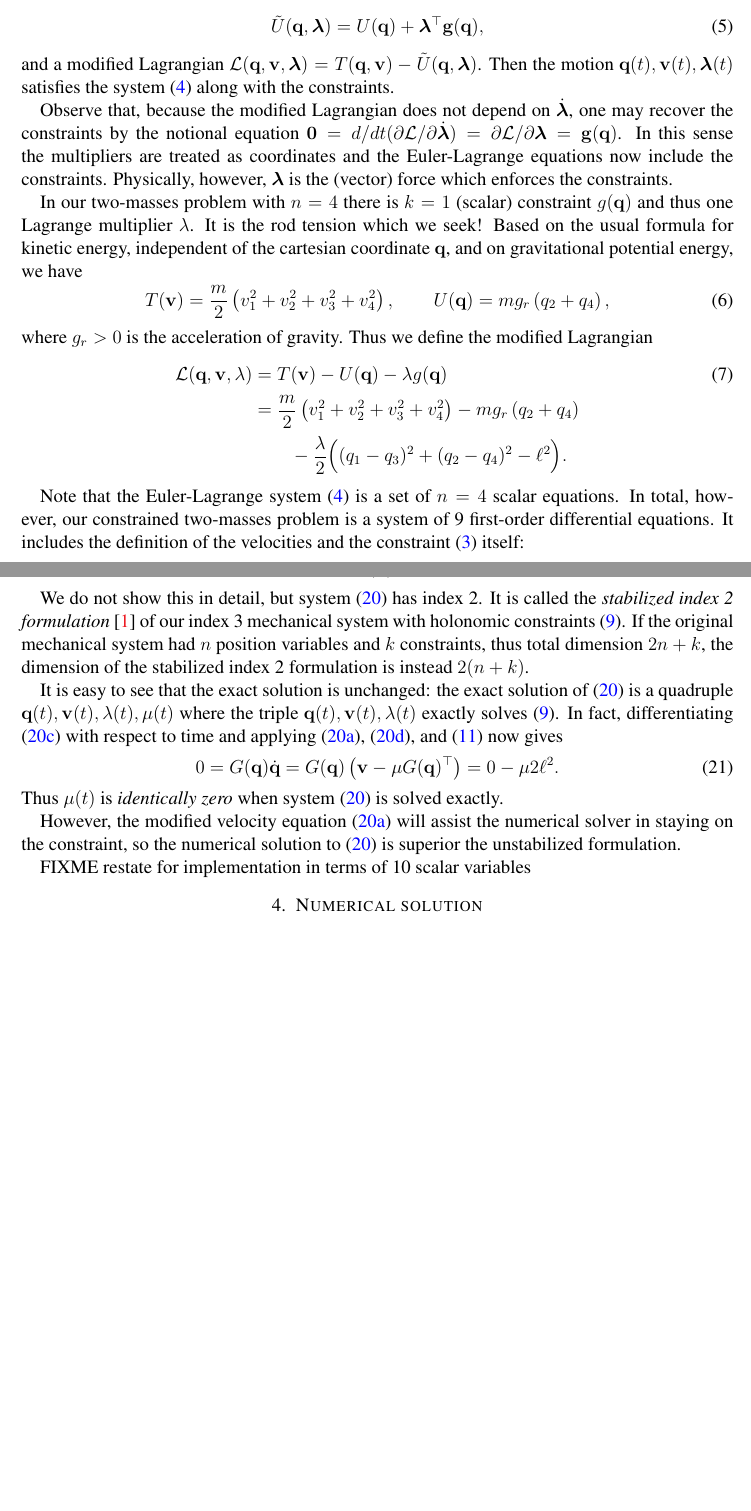
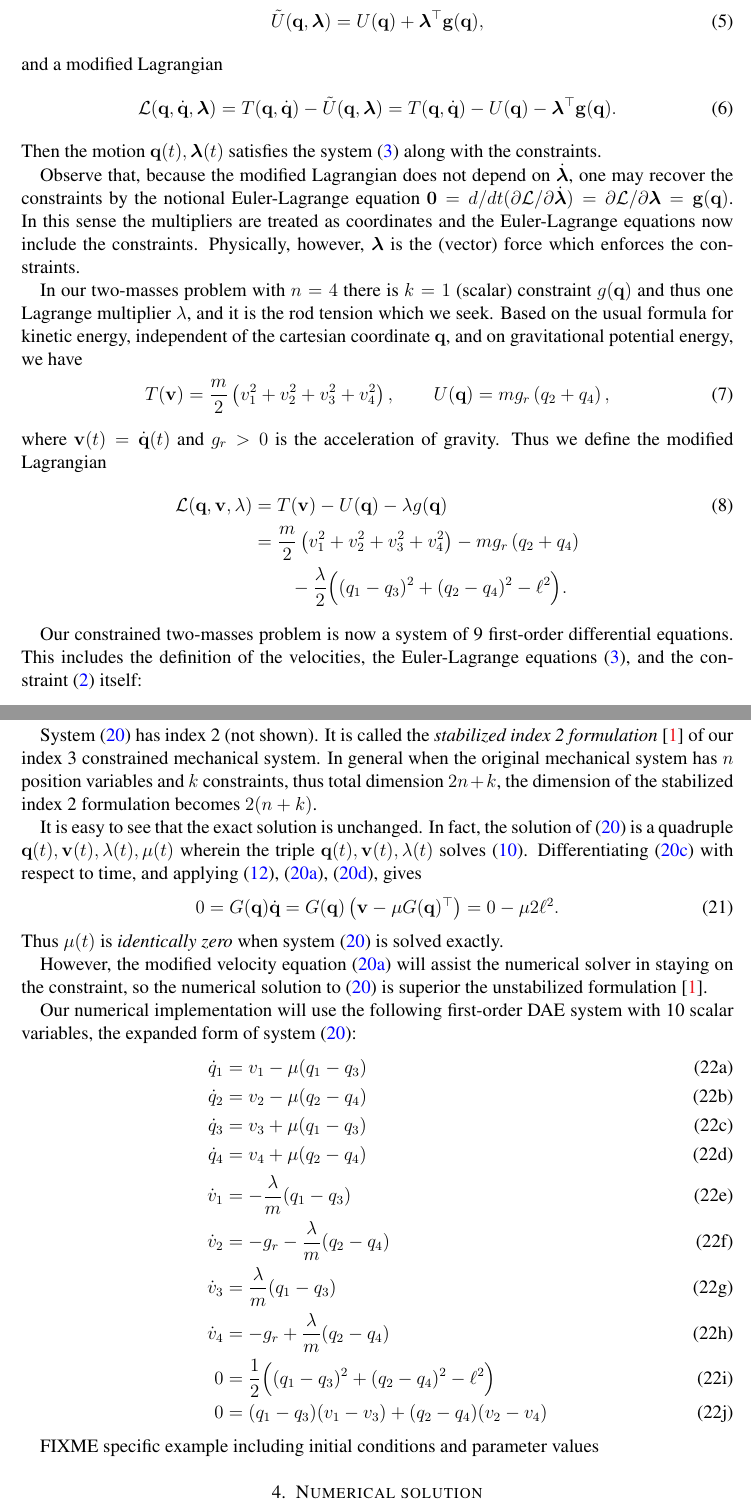
Before and after one commit to bueler/dae-examples, a LaTeX paper (doc/twoballs.tex): two parts of pages 2 and 5 of 5 before the commit and two parts of pages 2 and 5 of 6 after it, joined at a grey line, cut so that both start at the same text, the shorter picture padded with empty space. Compiled offline with pdfLaTeX.

Commit message:
Clean text and add expanded form.

```diff
--- a/doc/twoballs.tex
+++ b/doc/twoballs.tex
@@ -106,3 +101,2 @@ Newton's original laws are poorly-suited to describing the forces in such a cons
 \end{equation}
 
-For constrained motion we may also use Hamilton's principle, but only after modifying the Lagrangian.  In general cases one assumes $\bg(\bq) \in \RR^k$ is a column vector of the constraints, i.e.~$\bg(\bq)=\bzero$, and one supposes a (column) vector of Lagrange multipliers $\blambda(t) \in \RR^k$.  This defines a new potential energy \cite[equation (58.2)]{Lanczos1970},
@@ -109,22 +108,26 @@ For constrained motion we may also use Hamilton's principle, but only after modi
 \begin{equation}
 \tilde U(\bq,\blambda) = U(\bq) + \blambda^\top \bg(\bq), \label{extendedpotential}
 \end{equation}
-and a modified Lagrangian $\mathcal{L}(\bq,\bv,\blambda) = T(\bq,\bv) - \tilde U(\bq,\blambda)$.  Then the motion $\bq(t),\bv(t),\blambda(t)$ satisfies the system \eqref{eulerlagrange} along with the constraints.
+and a modified Lagrangian
+\begin{equation}
+\mathcal{L}(\bq,\dot\bq,\blambda) = T(\bq,\dot\bq) - \tilde U(\bq,\blambda) = T(\bq,\dot\bq) - U(\bq) - \blambda^\top \bg(\bq). \label{extendedlagrangian}
+\end{equation}
+Then the motion $\bq(t),\blambda(t)$ satisfies the system \eqref{eulerlagrange} along with the constraints.
 
-Observe that, because the modified Lagrangian does not depend on $\dot\blambda$, one may recover the constraints by the notional equation $\bzero = d/dt(\partial \mathcal{L}/\partial \dot\blambda) = \partial \mathcal{L}/\partial\blambda = \bg(\bq)$.  In this sense the multipliers are treated as coordinates and the Euler-Lagrange equations now include the constraints.  Physically, however, $\blambda$ is the (vector) force which enforces the constraints.
+Observe that, because the modified Lagrangian does not depend on $\dot\blambda$, one may recover the constraints by the notional Euler-Lagrange equation $\bzero = d/dt(\partial \mathcal{L}/\partial \dot\blambda) = \partial \mathcal{L}/\partial\blambda = \bg(\bq)$.  In this sense the multipliers are treated as coordinates and the Euler-Lagrange equations now include the constraints.  Physically, however, $\blambda$ is the (vector) force which enforces the constraints.
 
-In our two-masses problem with $n=4$ there is $k=1$ (scalar) constraint $g(\bq)$ and thus one Lagrange multiplier $\lambda$.  It is the rod tension which we seek!  Based on the usual formula for kinetic energy, independent of the cartesian coordinate $\bq$, and on gravitational potential energy, we have
+In our two-masses problem with $n=4$ there is $k=1$ (scalar) constraint $g(\bq)$ and thus one Lagrange multiplier $\lambda$, and it is the rod tension which we seek.  Based on the usual formula for kinetic energy, independent of the cartesian coordinate $\bq$, and on gravitational potential energy, we have
 \begin{equation}
 T(\bv) = \frac{m}{2} \left(v_1^2+v_2^2+v_3^2+v_4^2\right), \qquad U(\bq) = m g_r \left(q_2+q_4\right), \label{energies}
 \end{equation}
-where $g_r>0$ is the acceleration of gravity.  Thus we define the modified Lagrangian
+where $\bv(t) = \dot\bq(t)$ and $g_r>0$ is the acceleration of gravity.  Thus we define the modified Lagrangian
 \begin{align}
 \mathcal{L}(\bq,\bv,\lambda) &= T(\bv) - U(\bq) - \lambda g(\bq) \label{lagrangian} \\
   &= \frac{m}{2} \left(v_1^2+v_2^2+v_3^2+v_4^2\right) - m g_r \left(q_2+q_4\right) \notag \\
   &\qquad - \frac{\lambda}{2} \Big((q_1 - q_3)^2 + (q_2 - q_4)^2 - \ell^2\Big). \notag
 \end{align}
 
-Note that the Euler-Lagrange system \eqref{eulerlagrange} is a set of $n=4$ scalar equations.  In total, however, our constrained two-masses problem is a system of 9 first-order differential equations.  It includes the definition of the velocities and the constraint \eqref{constraint} itself:
+Our constrained two-masses problem is now a system of 9 first-order differential equations.  This includes the definition of the velocities, the Euler-Lagrange equations \eqref{eulerlagrange}, and the constraint \eqref{constraint} itself:
 \begin{subequations}
 \label{rawsystem}
 \begin{align}
@@ -232,17 +223,34 @@ m \dot \bv &= \bbf - \lambda\, G(\bq)^\top  \label{stab:dotv} \\
 \end{align}
 \end{subequations}
 
-We do not show this in detail, but system \eqref{stab} has index 2.  It is called the \emph{stabilized index 2 formulation} \cite{AscherPetzold1998} of our index 3 mechanical system with holonomic constraints \eqref{system}.  If the original mechanical system had $n$ position variables and $k$ constraints, thus total dimension $2n+k$, the dimension of the stabilized index 2 formulation is instead $2(n+k)$.
+System \eqref{stab} has index 2 (not shown).  It is called the \emph{stabilized index 2 formulation} \cite{AscherPetzold1998} of our index 3 constrained mechanical system.  In general when the original mechanical system has $n$ position variables and $k$ constraints, thus total dimension $2n+k$, the dimension of the stabilized index 2 formulation becomes $2(n+k)$.
 
-It is easy to see that the exact solution is unchanged: the exact solution of \eqref{stab} is a quadruple $\bq(t),\bv(t),\lambda(t),\mu(t)$ where the triple $\bq(t),\bv(t),\lambda(t)$ exactly solves \eqref{system}.  In fact, differentiating \eqref{stab:qconstraint} with respect to time and applying \eqref{stab:dotq}, \eqref{stab:vconstraint}, and \eqref{ggpd} now gives
+It is easy to see that the exact solution is unchanged.  In fact, the solution of \eqref{stab} is a quadruple $\bq(t),\bv(t),\lambda(t),\mu(t)$ wherein the triple $\bq(t),\bv(t),\lambda(t)$ solves \eqref{system}.  Differentiating \eqref{stab:qconstraint} with respect to time, and applying \eqref{ggpd}, \eqref{stab:dotq}, \eqref{stab:vconstraint}, gives
 \begin{equation}
 0 = G(\bq) \dot \bq = G(\bq) \left(\bv - \mu G(\bq)^\top\right) = 0 - \mu 2 \ell^2.
 \end{equation}
 Thus $\mu(t)$ is \emph{identically zero} when system \eqref{stab} is solved exactly.
 
-However, the modified velocity equation \eqref{stab:dotq} will assist the numerical solver in staying on the constraint, so the numerical solution to \eqref{stab} is superior the unstabilized formulation.
+However, the modified velocity equation \eqref{stab:dotq} will assist the numerical solver in staying on the constraint, so the numerical solution to \eqref{stab} is superior the unstabilized formulation \cite{AscherPetzold1998}.
 
-FIXME restate for implementation in terms of 10 scalar variables
+Our numerical implementation will use the following first-order DAE system with 10 scalar variables, the expanded form of system \eqref{stab}:
+\begin{subequations}
+\label{rawstab}
+\begin{align}
+\dot q_1 &= v_1 - \mu (q_1 - q_3) \\
+\dot q_2 &= v_2 - \mu (q_2 - q_4) \\
+\dot q_3 &= v_3 + \mu (q_1 - q_3) \\
+\dot q_4 &= v_4 + \mu (q_2 - q_4) \\
+\dot v_1 &= - \frac{\lambda}{m} (q_1 - q_3) \\
+\dot v_2 &= - g_r - \frac{\lambda}{m} (q_2 - q_4) \\
+\dot v_3 &= \frac{\lambda}{m} (q_1 - q_3) \\
+\dot v_4 &= - g_r + \frac{\lambda}{m} (q_2 - q_4) \\
+       0 &= \frac{1}{2} \Big((q_1 - q_3)^2 + (q_2 - q_4)^2 - \ell^2\Big) \\
+       0 &= (q_1 - q_3)(v_1 - v_3) + (q_2 - q_4) (v_2 - v_4)
+\end{align}
+\end{subequations}
+
+FIXME specific example including initial conditions and parameter values
 
 
 \section{Numerical solution}
```
Also changed, not shown: doc/twoballs.tex (66 more changed lines).
